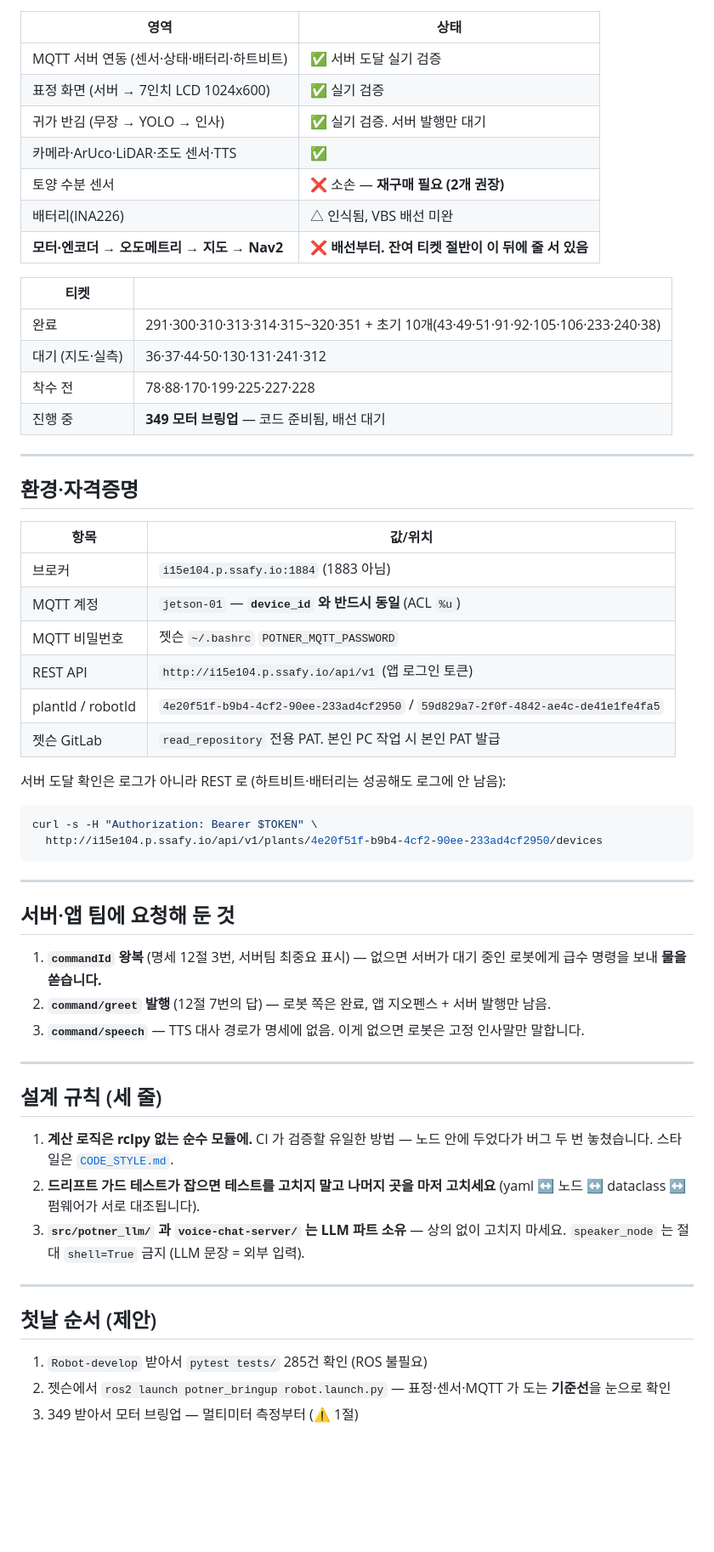
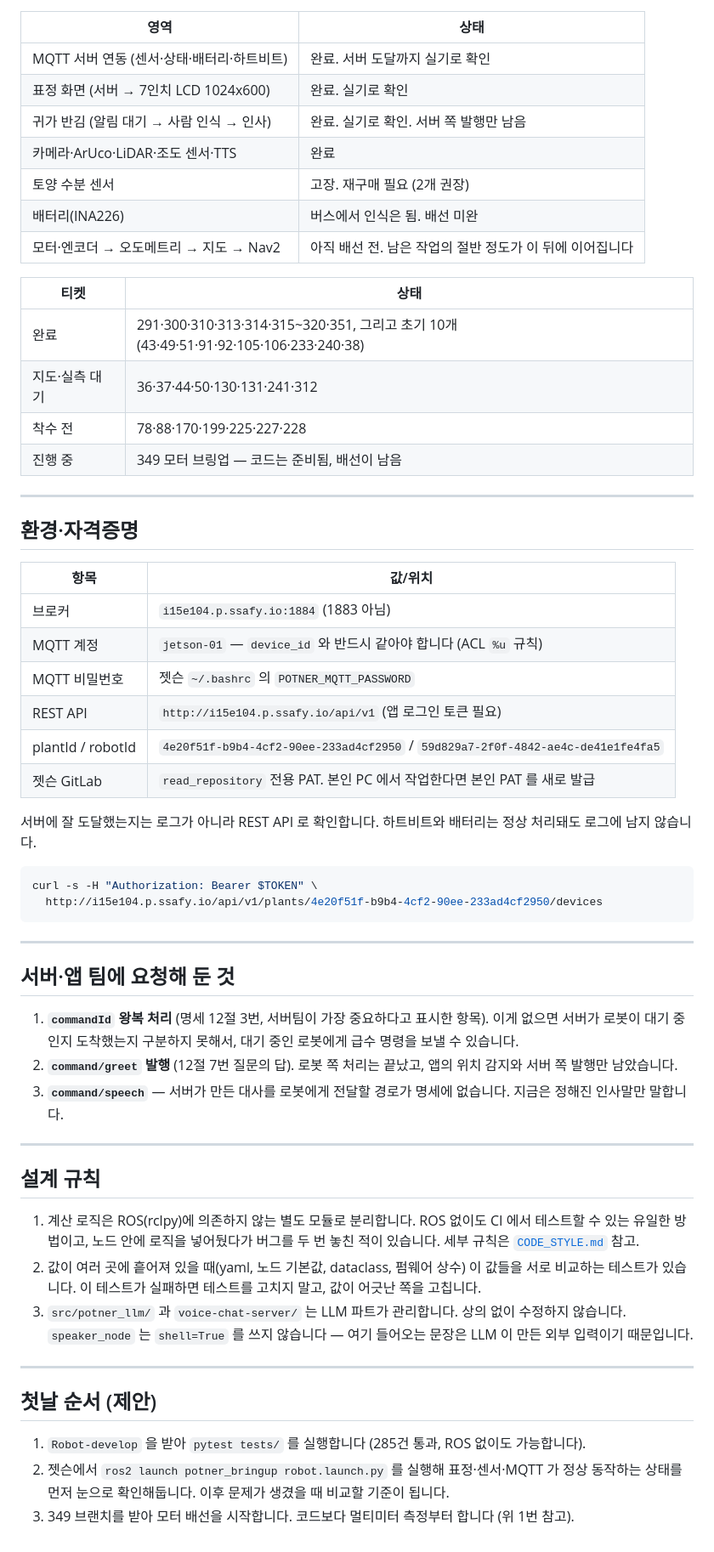
Before and after one commit to gbw11/Potner, a Markdown page: docs/HANDOVER.md, the part around one of its changes. Shown at 85% size. GitHub-like rendering; blank space fills up the shorter version.

````diff
--- a/docs/HANDOVER.md
+++ b/docs/HANDOVER.md
@@ -65,20 +78,20 @@
 
 | 영역 | 상태 |
 |---|---|
-| MQTT 서버 연동 (센서·상태·배터리·하트비트) | ✅ 서버 도달 실기 검증 |
-| 표정 화면 (서버 → 7인치 LCD 1024x600) | ✅ 실기 검증 |
-| 귀가 반김 (무장 → YOLO → 인사) | ✅ 실기 검증. 서버 발행만 대기 |
-| 카메라·ArUco·LiDAR·조도 센서·TTS | ✅ |
-| 토양 수분 센서 | ❌ 소손 — **재구매 필요 (2개 권장)** |
-| 배터리(INA226) | △ 인식됨, VBS 배선 미완 |
-| **모터·엔코더 → 오도메트리 → 지도 → Nav2** | ❌ **배선부터. 잔여 티켓 절반이 이 뒤에 줄 서 있음** |
+| MQTT 서버 연동 (센서·상태·배터리·하트비트) | 완료. 서버 도달까지 실기로 확인 |
+| 표정 화면 (서버 → 7인치 LCD 1024x600) | 완료. 실기로 확인 |
+| 귀가 반김 (알림 대기 → 사람 인식 → 인사) | 완료. 실기로 확인. 서버 쪽 발행만 남음 |
+| 카메라·ArUco·LiDAR·조도 센서·TTS | 완료 |
+| 토양 수분 센서 | 고장. 재구매 필요 (2개 권장) |
+| 배터리(INA226) | 버스에서 인식은 됨. 배선 미완 |
+| 모터·엔코더 → 오도메트리 → 지도 → Nav2 | 아직 배선 전. 남은 작업의 절반 정도가 이 뒤에 이어집니다 |
 
-| 티켓 | |
+| 티켓 | 상태 |
 |---|---|
-| 완료 | 291·300·310·313·314·315~320·351 + 초기 10개(43·49·51·91·92·105·106·233·240·38) |
-| 대기 (지도·실측) | 36·37·44·50·130·131·241·312 |
+| 완료 | 291·300·310·313·314·315~320·351, 그리고 초기 10개(43·49·51·91·92·105·106·233·240·38) |
+| 지도·실측 대기 | 36·37·44·50·130·131·241·312 |
 | 착수 전 | 78·88·170·199·225·227·228 |
-| 진행 중 | **349 모터 브링업** — 코드 준비됨, 배선 대기 |
+| 진행 중 | 349 모터 브링업 — 코드는 준비됨, 배선이 남음 |
 
 ---
 
@@ -87,13 +100,14 @@
 | 항목 | 값/위치 |
 |---|---|
 | 브로커 | `i15e104.p.ssafy.io:1884` (1883 아님) |
-| MQTT 계정 | `jetson-01` — **`device_id` 와 반드시 동일** (ACL `%u`) |
-| MQTT 비밀번호 | 젯슨 `~/.bashrc` `POTNER_MQTT_PASSWORD` |
-| REST API | `http://i15e104.p.ssafy.io/api/v1` (앱 로그인 토큰) |
+| MQTT 계정 | `jetson-01` — `device_id` 와 반드시 같아야 합니다 (ACL `%u` 규칙) |
+| MQTT 비밀번호 | 젯슨 `~/.bashrc` 의 `POTNER_MQTT_PASSWORD` |
+| REST API | `http://i15e104.p.ssafy.io/api/v1` (앱 로그인 토큰 필요) |
 | plantId / robotId | `4e20f51f-b9b4-4cf2-90ee-233ad4cf2950` / `59d829a7-2f0f-4842-ae4c-de41e1fe4fa5` |
-| 젯슨 GitLab | `read_repository` 전용 PAT. 본인 PC 작업 시 본인 PAT 발급 |
+| 젯슨 GitLab | `read_repository` 전용 PAT. 본인 PC 에서 작업한다면 본인 PAT 를 새로 발급 |
 
-서버 도달 확인은 로그가 아니라 REST 로 (하트비트·배터리는 성공해도 로그에 안 남음):
+서버에 잘 도달했는지는 로그가 아니라 REST API 로 확인합니다. 하트비트와
+배터리는 정상 처리돼도 로그에 남지 않습니다.
 
 ```bash
 curl -s -H "Authorization: Bearer $TOKEN" \
@@ -104,29 +118,38 @@ curl -s -H "Authorization: Bearer $TOKEN" \
 
 ## 서버·앱 팀에 요청해 둔 것
 
-1. **`commandId` 왕복** (명세 12절 3번, 서버팀 최중요 표시) — 없으면 서버가
-   대기 중인 로봇에게 급수 명령을 보내 **물을 쏟습니다.**
-2. **`command/greet` 발행** (12절 7번의 답) — 로봇 쪽은 완료, 앱 지오펜스 +
-   서버 발행만 남음.
-3. **`command/speech`** — TTS 대사 경로가 명세에 없음. 이게 없으면 로봇은
-   고정 인사말만 말합니다.
+1. **`commandId` 왕복 처리** (명세 12절 3번, 서버팀이 가장 중요하다고
+   표시한 항목). 이게 없으면 서버가 로봇이 대기 중인지 도착했는지
+   구분하지 못해서, 대기 중인 로봇에게 급수 명령을 보낼 수 있습니다.
+2. **`command/greet` 발행** (12절 7번 질문의 답). 로봇 쪽 처리는
+   끝났고, 앱의 위치 감지와 서버 쪽 발행만 남았습니다.
+3. **`command/speech`** — 서버가 만든 대사를 로봇에게 전달할 경로가
+   명세에 없습니다. 지금은 정해진 인사말만 말합니다.
 
 ---
 
-## 설계 규칙 (세 줄)
+## 설계 규칙
 
-1. **계산 로직은 rclpy 없는 순수 모듈에.** CI 가 검증할 유일한 방법 —
-   노드 안에 두었다가 버그 두 번 놓쳤습니다. 스타일은 [`CODE_STYLE.md`](CODE_STYLE.md).
-2. **드리프트 가드 테스트가 잡으면 테스트를 고치지 말고 나머지 곳을 마저
-   고치세요** (yaml ↔ 노드 ↔ dataclass ↔ 펌웨어가 서로 대조됩니다).
-3. **`src/potner_llm/` 과 `voice-chat-server/` 는 LLM 파트 소유** — 상의 없이
-   고치지 마세요. `speaker_node` 는 절대 `shell=True` 금지 (LLM 문장 = 외부 입력).
+1. 계산 로직은 ROS(rclpy)에 의존하지 않는 별도 모듈로 분리합니다. ROS
+   없이도 CI 에서 테스트할 수 있는 유일한 방법이고, 노드 안에 로직을
+   넣어뒀다가 버그를 두 번 놓친 적이 있습니다. 세부 규칙은
+   [`CODE_STYLE.md`](CODE_STYLE.md) 참고.
+2. 값이 여러 곳에 흩어져 있을 때(yaml, 노드 기본값, dataclass, 펌웨어
+   상수) 이 값들을 서로 비교하는 테스트가 있습니다. 이 테스트가
+   실패하면 테스트를 고치지 말고, 값이 어긋난 쪽을 고칩니다.
+3. `src/potner_llm/` 과 `voice-chat-server/` 는 LLM 파트가 관리합니다.
+   상의 없이 수정하지 않습니다. `speaker_node` 는 `shell=True` 를
+   쓰지 않습니다 — 여기 들어오는 문장은 LLM 이 만든 외부 입력이기
+   때문입니다.
 
 ---
 
 ## 첫날 순서 (제안)
 
-1. `Robot-develop` 받아서 `pytest tests/` 285건 확인 (ROS 불필요)
-2. 젯슨에서 `ros2 launch potner_bringup robot.launch.py` — 표정·센서·MQTT 가
-   도는 **기준선**을 눈으로 확인
-3. 349 받아서 모터 브링업 — 멀티미터 측정부터 (⚠️ 1절)
+1. `Robot-develop` 을 받아 `pytest tests/` 를 실행합니다 (285건 통과,
+   ROS 없이도 가능합니다).
+2. 젯슨에서 `ros2 launch potner_bringup robot.launch.py` 를 실행해
+   표정·센서·MQTT 가 정상 동작하는 상태를 먼저 눈으로 확인해둡니다.
+   이후 문제가 생겼을 때 비교할 기준이 됩니다.
+3. 349 브랜치를 받아 모터 배선을 시작합니다. 코드보다 멀티미터
+   측정부터 합니다 (위 1번 참고).
````
Also changed, not shown: other parts of docs/HANDOVER.md (+56 -43 lines).
